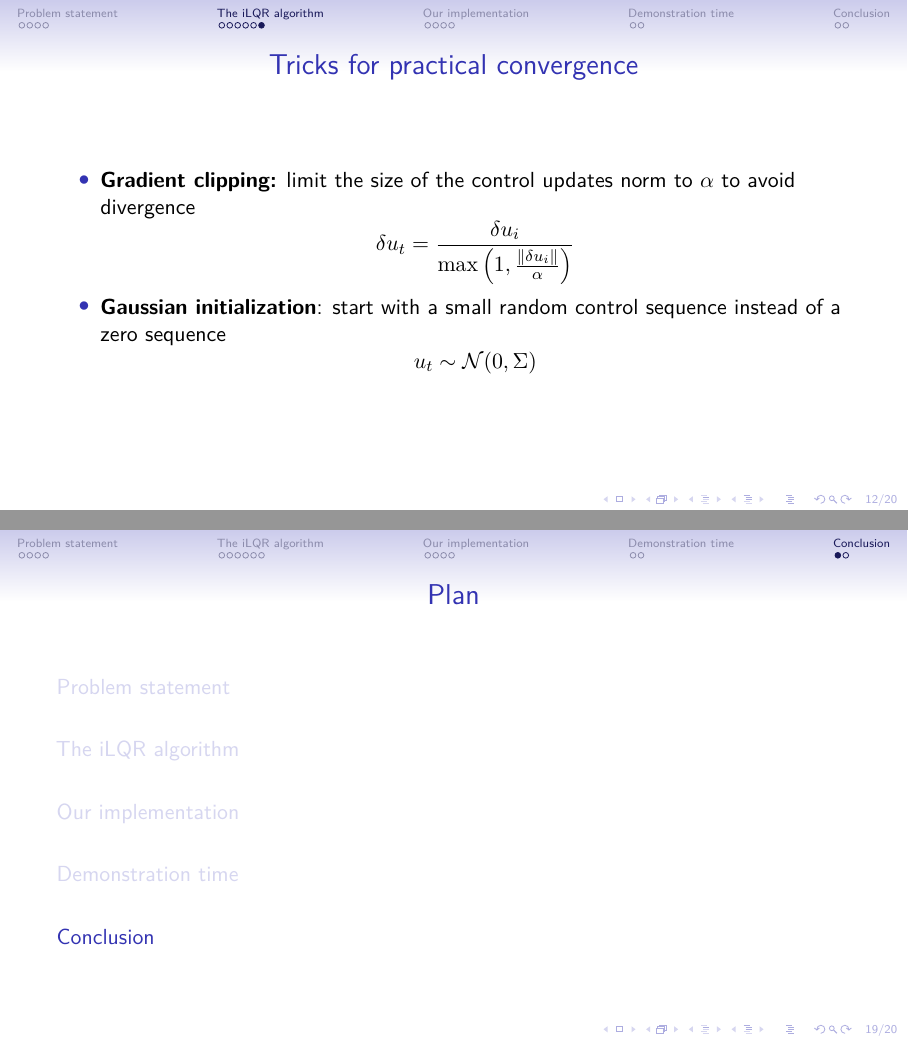
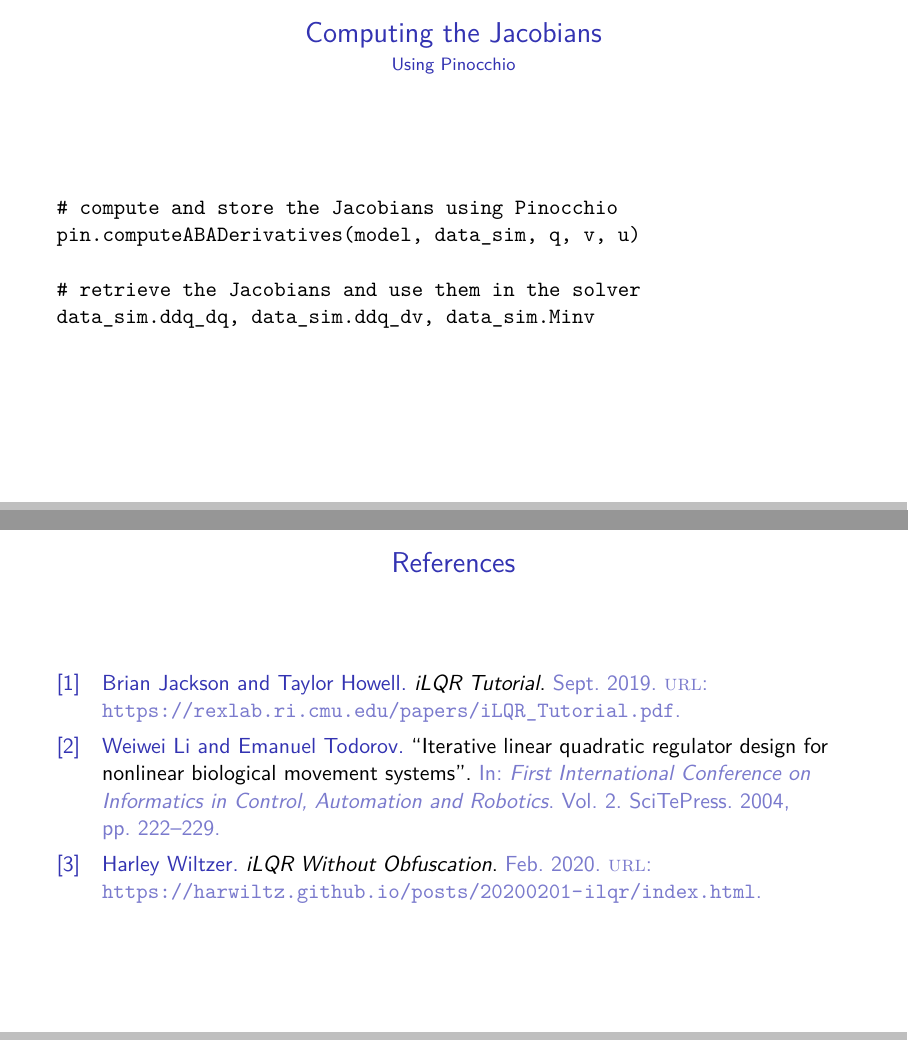
Before and after one commit to agroudiev/iLQR, LaTeX slides (slides/slides.tex, which reads report/report.bib): pages 12 and 19 of 20 before the commit and pages 12 and 21 of 21 after it, joined at a grey line. The pictures show the PDF file slides/slides.pdf that the author committed with the source.

Commit message:
slides: minor improvements

```diff
--- /dev/null
+++ b/report/report.bib
@@ -0,0 +1,16 @@
+@inproceedings{li2004iterative,
+  title={Iterative linear quadratic regulator design for nonlinear biological movement systems},
+  author={Li, Weiwei and Todorov, Emanuel},
+  booktitle={First International Conference on Informatics in Control, Automation and Robotics},
+  volume={2},
+  pages={222--229},
+  year={2004},
+  organization={SciTePress}
+}
+
+@online{harley2020ilqr,
+  author = {Harley Wiltzer},
+  title = {iLQR Without Obfuscation},
+  year = 2020,
+  month = 2,
+  url = {https://harwiltz.github.io/posts/20200201-ilqr/index.html}
@@ -0,0 +22,4 @@
+  month=9,
+  year={2019},
+  url={https://rexlab.ri.cmu.edu/papers/iLQR_Tutorial.pdf}
+}
--- a/slides/slides.tex
+++ b/slides/slides.tex
@@ -215,9 +200,15 @@
     for some small $\varepsilon$ and the canonical basis $(e_i)$
 \end{frame}
 
-% \begin{frame}{Computing the Jacobians}{Using Pinocchio}
+\begin{frame}[fragile]{Computing the Jacobians}{Using Pinocchio}
+\begin{minted}{python}
+# compute and store the Jacobians using Pinocchio
+pin.computeABADerivatives(model, data_sim, q, v, u)
 
-% \end{frame}
+# retrieve the Jacobians and use them in the solver
+data_sim.ddq_dq, data_sim.ddq_dv, data_sim.Minv
+\end{minted}
+\end{frame}
 
 \begin{frame}{Tricks for practical convergence}
     \begin{itemize}
@@ -299,28 +291,10 @@ output = s.solve(np.concatenate((q0, v0)), target, dynamics, time_steps=N,
     \begin{center}
         \huge Demonstration time!
     \end{center}
-    % \begin{minipage}[c]{0.45\linewidth}
-    %     \begin{figure}
-    %         \centering
-    %         \includegraphics[width=0.7\linewidth]{pendulum.png}
-    %     \end{figure}
-    % \end{minipage}
-    % \hspace{0.25cm}
-    % \begin{minipage}[c]{0.45\linewidth}
-    %     \begin{figure}
-    %         \centering
-    %         \includegraphics[width=0.7\linewidth]{cartpole.png}
-    %     \end{figure}
-    % \end{minipage}
 \end{frame}
 
-% \begin{frame}
-%     \movie{placeholder box}{images/balanced-pendulum.mov}
-% \end{frame}
-
-
 \section{Conclusion}
-\begin{frame}[allowframebreaks]
+\begin{frame}{References}
     \nocite{*}
     \printbibliography
 \end{frame}
```
Also changed, not shown: slides/slides.pdf, report/report.bib (5 more changed lines), slides/slides.tex (24 more changed lines).
